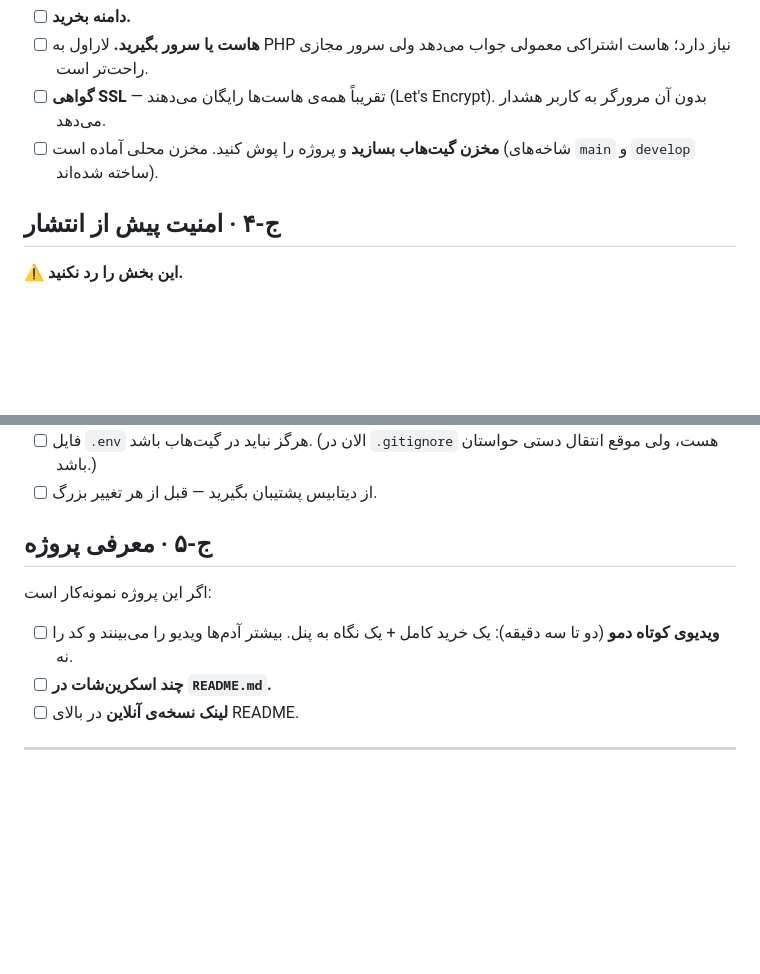
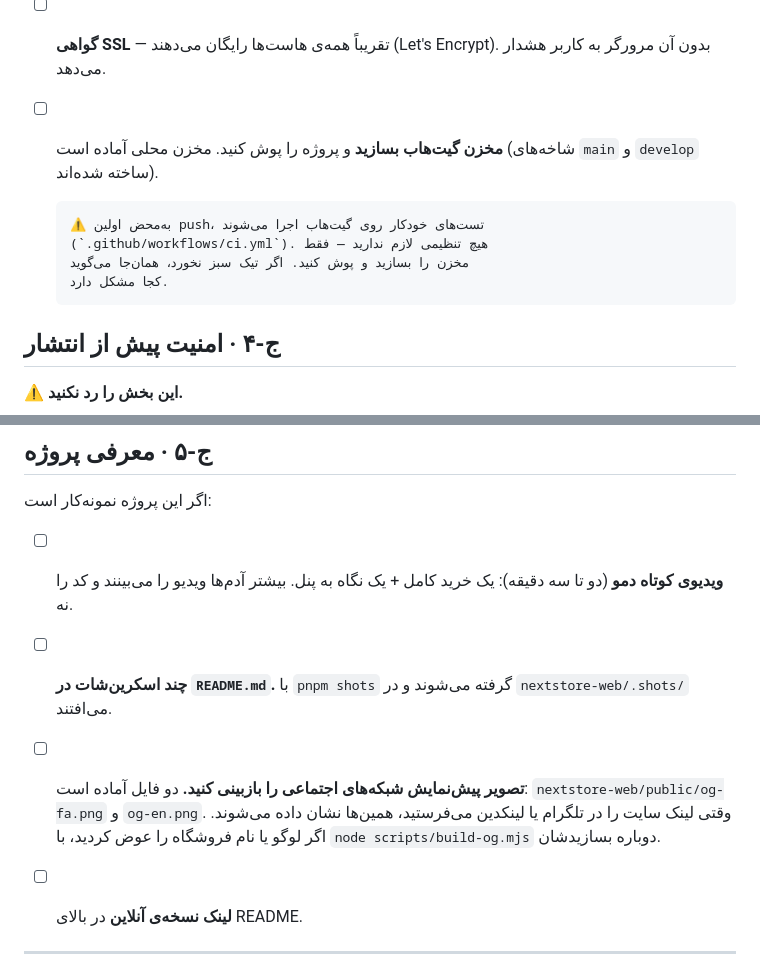
Before and after one commit to maniUZqqz/nextstore, a Markdown page: TODO-YOU.md, 2 parts joined by grey strips. Drawn GitHub-style; blank space fills up the shorter version.

```diff
--- a/TODO-YOU.md
+++ b/TODO-YOU.md
@@ -198,6 +250,11 @@ pnpm shots
 - [ ] **مخزن گیت‌هاب بسازید** و پروژه را پوش کنید. مخزن محلی آماده است
       (شاخه‌های `main` و `develop` ساخته شده‌اند).
 
+      ⚠️ به‌محض اولین push، تست‌های خودکار روی گیت‌هاب اجرا می‌شوند
+      (`.github/workflows/ci.yml`). هیچ تنظیمی لازم ندارید — فقط
+      مخزن را بسازید و پوش کنید. اگر تیک سبز نخورد، همان‌جا می‌گوید
+      کجا مشکل دارد.
+
 ## ج-۴ · امنیت پیش از انتشار
 
 ⚠️ **این بخش را رد نکنید.**
@@ -217,6 +274,13 @@ pnpm shots
 - [ ] **ویدیوی کوتاه دمو** (دو تا سه دقیقه): یک خرید کامل + یک نگاه به
       پنل. بیشتر آدم‌ها ویدیو را می‌بینند و کد را نه.
 - [ ] **چند اسکرین‌شات در `README.md`.**
+      با `pnpm shots` گرفته می‌شوند و در `nextstore-web/.shots/` می‌افتند.
+
+- [ ] **تصویر پیش‌نمایش شبکه‌های اجتماعی را بازبینی کنید.**
+      دو فایل آماده است: `nextstore-web/public/og-fa.png` و `og-en.png`.
+      وقتی لینک سایت را در تلگرام یا لینکدین می‌فرستید، همین‌ها نشان
+      داده می‌شوند. اگر لوگو یا نام فروشگاه را عوض کردید، با
+      `node scripts/build-og.mjs` دوباره بسازیدشان.
 - [ ] **لینک نسخه‌ی آنلاین** در بالای README.
 
 ---
```
Also changed, not shown: other parts of TODO-YOU.md (+53 -1 lines).
